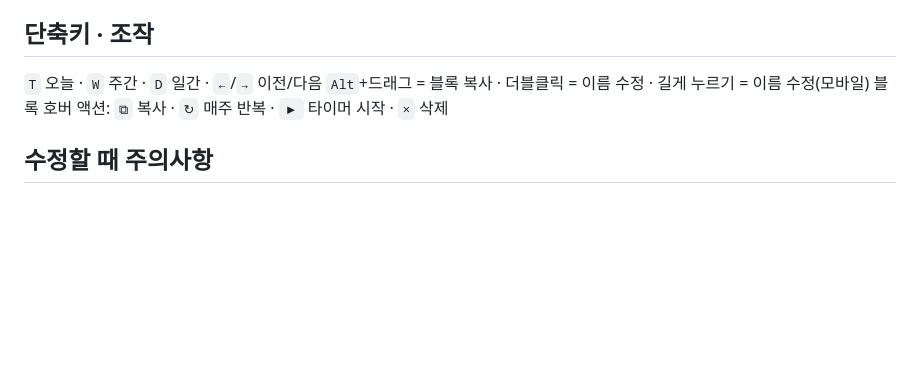
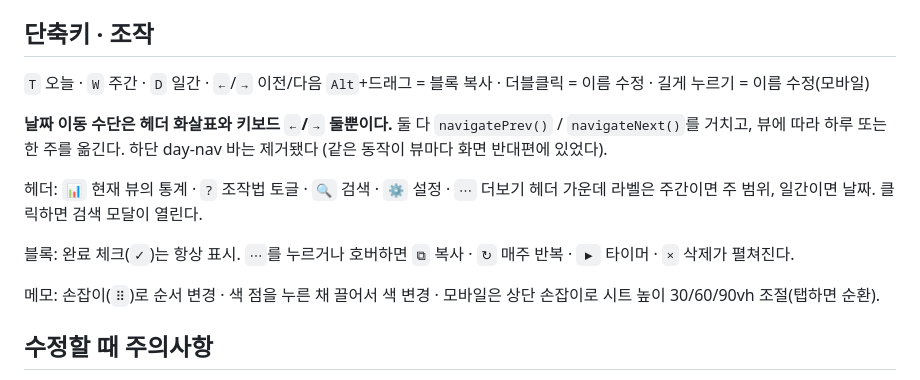
Before and after one commit to antjdns4wk/scheduler, a Markdown page: CLAUDE.md, the part around one of its changes. Rendered like a GitHub page; blank space fills up the shorter version.

```diff
--- a/CLAUDE.md
+++ b/CLAUDE.md
@@ -157,7 +161,19 @@ users/{uid}/recurring             매주 반복 정의
 
 `T` 오늘 · `W` 주간 · `D` 일간 · `←`/`→` 이전/다음
 `Alt`+드래그 = 블록 복사 · 더블클릭 = 이름 수정 · 길게 누르기 = 이름 수정(모바일)
-블록 호버 액션: `⧉` 복사 · `↻` 매주 반복 · `▶` 타이머 시작 · `×` 삭제
+
+**날짜 이동 수단은 헤더 화살표와 키보드 `←`/`→` 둘뿐이다.**
+둘 다 `navigatePrev()` / `navigateNext()`를 거치고, 뷰에 따라 하루 또는 한 주를 옮긴다.
+하단 day-nav 바는 제거됐다 (같은 동작이 뷰마다 화면 반대편에 있었다).
+
+헤더: `📊` 현재 뷰의 통계 · `?` 조작법 토글 · `🔍` 검색 · `⚙️` 설정 · `⋯` 더보기
+헤더 가운데 라벨은 주간이면 주 범위, 일간이면 날짜. 클릭하면 검색 모달이 열린다.
+
+블록: 완료 체크(`✓`)는 항상 표시. `⋯`를 누르거나 호버하면
+`⧉` 복사 · `↻` 매주 반복 · `▶` 타이머 · `×` 삭제가 펼쳐진다.
+
+메모: 손잡이(`⠿`)로 순서 변경 · 색 점을 누른 채 끌어서 색 변경 ·
+모바일은 상단 손잡이로 시트 높이 30/60/90vh 조절(탭하면 순환).
 
 ## 수정할 때 주의사항
 
```
Also changed, not shown: other parts of CLAUDE.md (+25 -3 lines).
